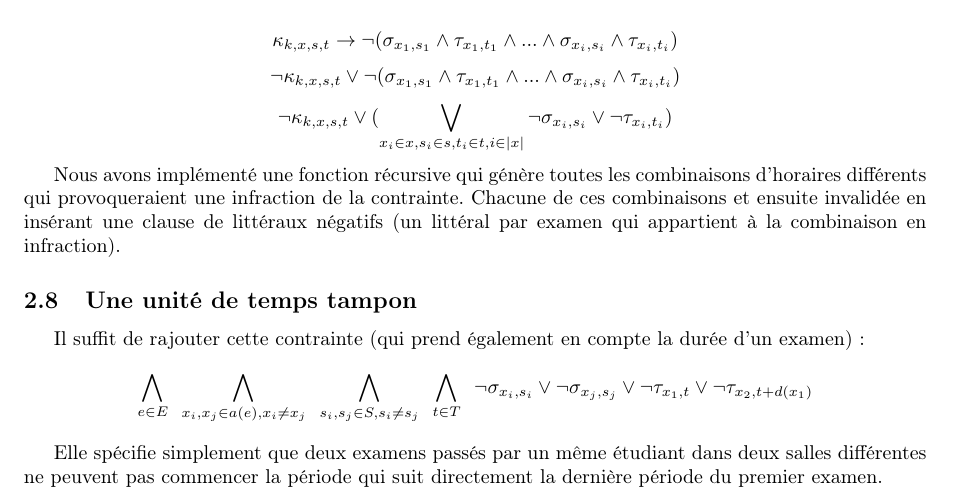
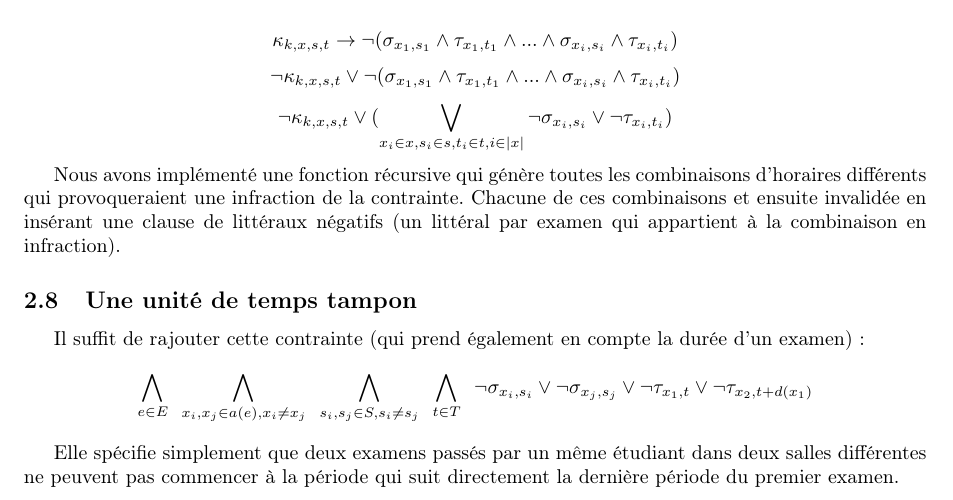
Before and after one commit to titouanc/infofofofond, a LaTeX document (report/main.tex): part of page 4 of 4, cut so that both start at the same text. Compiled offline with pdfLaTeX.

Commit message:
[fix] DEH TYPO FHSOIDFHPOSDIFHSDOIFHPSDOIHFPOSIHDFPOISHDPOFNPOSDI

```diff
--- a/report/main.tex
+++ b/report/main.tex
@@ -207,6 +207,6 @@ $$ \bigwedge\limits_{x \in X} \,\,\,
       \lnot \sigma_{x_i, s_i} \lor \lnot \sigma_{x_j, s_j}
       \lor \lnot \tau_{x_1, t} \lor \lnot \tau_{x_2, t+d(x_1)} $$
 
-  Elle spécifie simplement que deux examens passés par un même étudiant dans deux salles différentes ne peuvent pas commencer la période qui suit directement la dernière période du premier examen.
+  Elle spécifie simplement que deux examens passés par un même étudiant dans deux salles différentes ne peuvent pas commencer à la période qui suit directement la dernière période du premier examen.
 
 \end{document}
```
